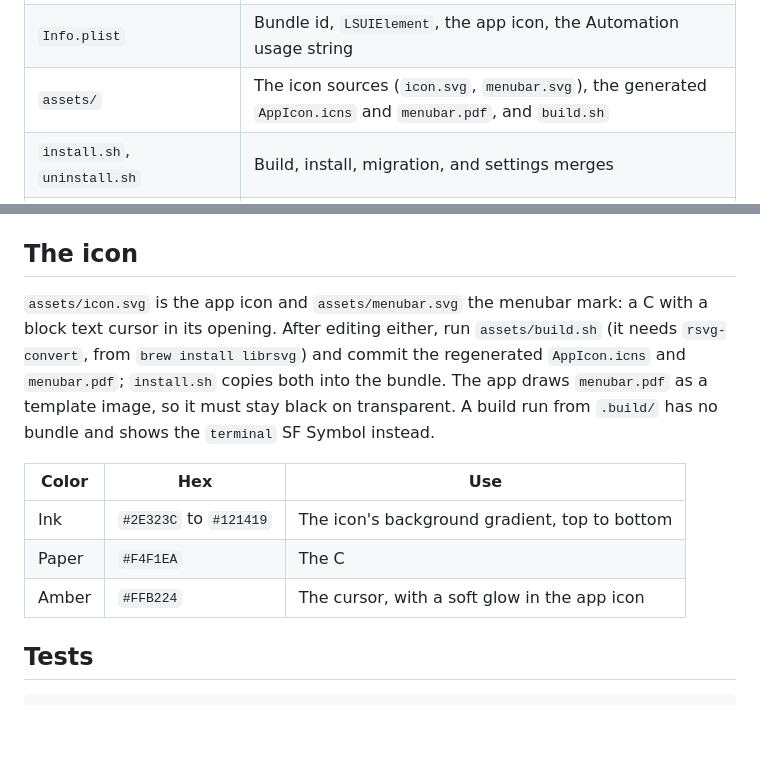
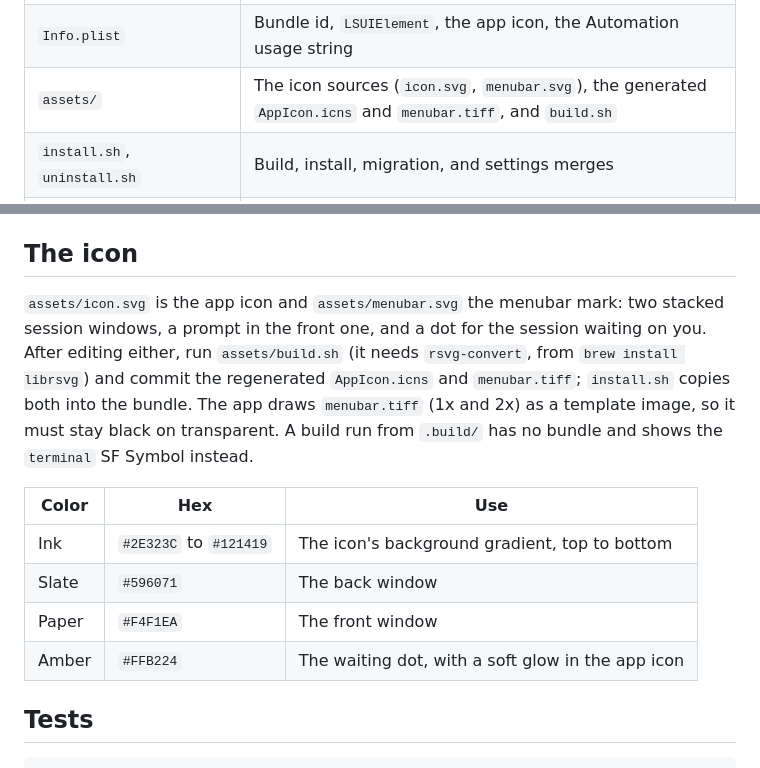
Before and after one commit to haikelz/cue, a Markdown page: docs/development.md, 2 parts joined by grey strips. Rendered like a GitHub page; blank space fills up the shorter version.

```diff
--- a/docs/development.md
+++ b/docs/development.md
@@ -14,7 +14,7 @@
 | `Sources/SelfTest.swift` | Asserts for the pure functions, using real screen captures |
 | `plugins/amp/cue.ts` | The Amp plugin; `drainInbox` is exported for the tests |
 | `Info.plist` | Bundle id, `LSUIElement`, the app icon, the Automation usage string |
-| `assets/` | The icon sources (`icon.svg`, `menubar.svg`), the generated `AppIcon.icns` and `menubar.pdf`, and `build.sh` |
+| `assets/` | The icon sources (`icon.svg`, `menubar.svg`), the generated `AppIcon.icns` and `menubar.tiff`, and `build.sh` |
 | `install.sh`, `uninstall.sh` | Build, install, migration, and settings merges |
 | `tests/check.sh` | Hook state machines, delivery and the inbox, in a temp folder |
 | `tests/amp-plugin.mjs` | Drives the real Amp plugin through a fake PluginAPI, for `tests/check.sh` |
@@ -35,13 +35,14 @@ Each `./install.sh` re-signs the app ad hoc, and macOS asks for Automation permi
 
 ## The icon
 
-`assets/icon.svg` is the app icon and `assets/menubar.svg` the menubar mark: a C with a block text cursor in its opening. After editing either, run `assets/build.sh` (it needs `rsvg-convert`, from `brew install librsvg`) and commit the regenerated `AppIcon.icns` and `menubar.pdf`; `install.sh` copies both into the bundle. The app draws `menubar.pdf` as a template image, so it must stay black on transparent. A build run from `.build/` has no bundle and shows the `terminal` SF Symbol instead.
+`assets/icon.svg` is the app icon and `assets/menubar.svg` the menubar mark: two stacked session windows, a prompt in the front one, and a dot for the session waiting on you. After editing either, run `assets/build.sh` (it needs `rsvg-convert`, from `brew install librsvg`) and commit the regenerated `AppIcon.icns` and `menubar.tiff`; `install.sh` copies both into the bundle. The app draws `menubar.tiff` (1x and 2x) as a template image, so it must stay black on transparent. A build run from `.build/` has no bundle and shows the `terminal` SF Symbol instead.
 
 | Color | Hex | Use |
 | --- | --- | --- |
 | Ink | `#2E323C` to `#121419` | The icon's background gradient, top to bottom |
-| Paper | `#F4F1EA` | The C |
-| Amber | `#FFB224` | The cursor, with a soft glow in the app icon |
+| Slate | `#596071` | The back window |
+| Paper | `#F4F1EA` | The front window |
+| Amber | `#FFB224` | The waiting dot, with a soft glow in the app icon |
 
 ## Tests
 
```
Also changed, not shown: README.md (+2 -2 lines), docs/user-guide.md (+10 -10 lines), docs/images/popover.png.
